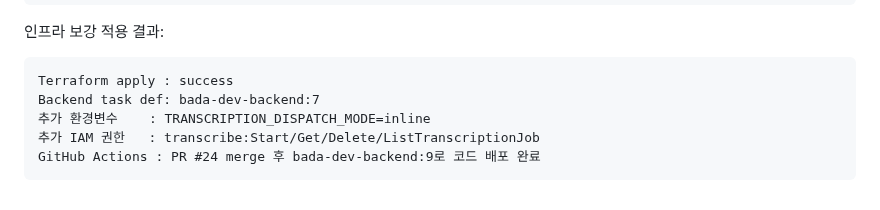
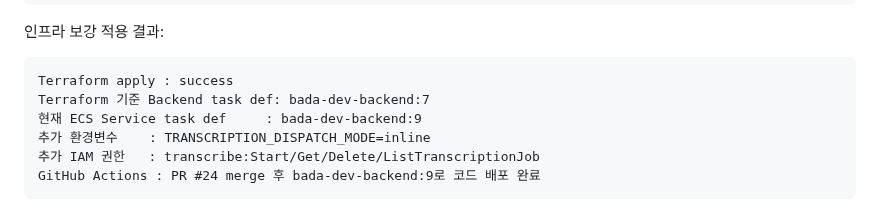
Before and after one commit to AWS13th-Final-Project-BADA/BADA, a Markdown page: infra/README.md, the part around the change. Drawn GitHub-style.

Commit message:
문서: Backend task definition 기준 명확화
- Terraform 기준 task definition과 현재 ECS Service가 바라보는 task definition revision을 구분해 기록했습니다.

- GitHub Actions 배포 이후 실제 서비스 revision이 bada-dev-backend:9임을 명확히 했습니다.

````diff
--- a/infra/README.md
+++ b/infra/README.md
@@ -121,7 +121,8 @@ ALB /health     : 200 {"status":"ok"}
 
 ```text
 Terraform apply : success
-Backend task def: bada-dev-backend:7
+Terraform 기준 Backend task def: bada-dev-backend:7
+현재 ECS Service task def     : bada-dev-backend:9
 추가 환경변수    : TRANSCRIPTION_DISPATCH_MODE=inline
 추가 IAM 권한   : transcribe:Start/Get/Delete/ListTranscriptionJob
 GitHub Actions : PR #24 merge 후 bada-dev-backend:9로 코드 배포 완료
````
